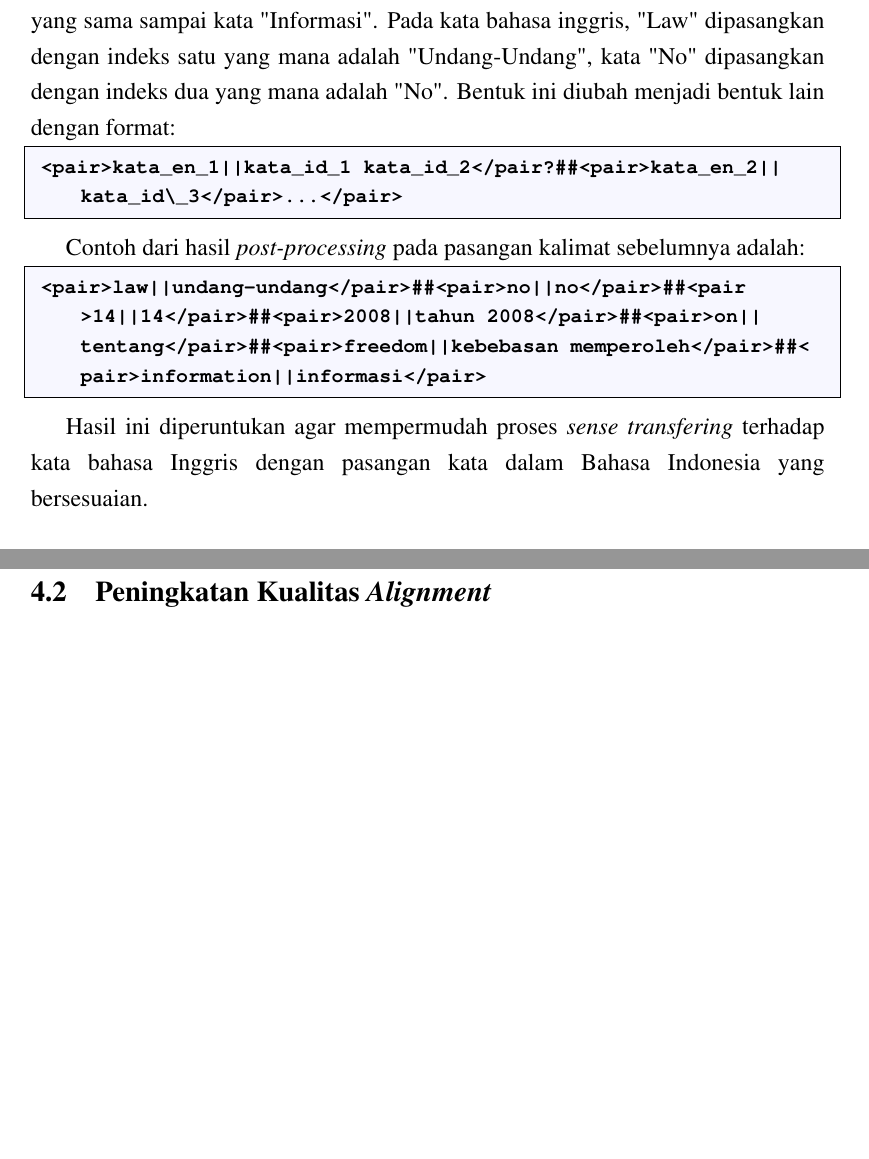
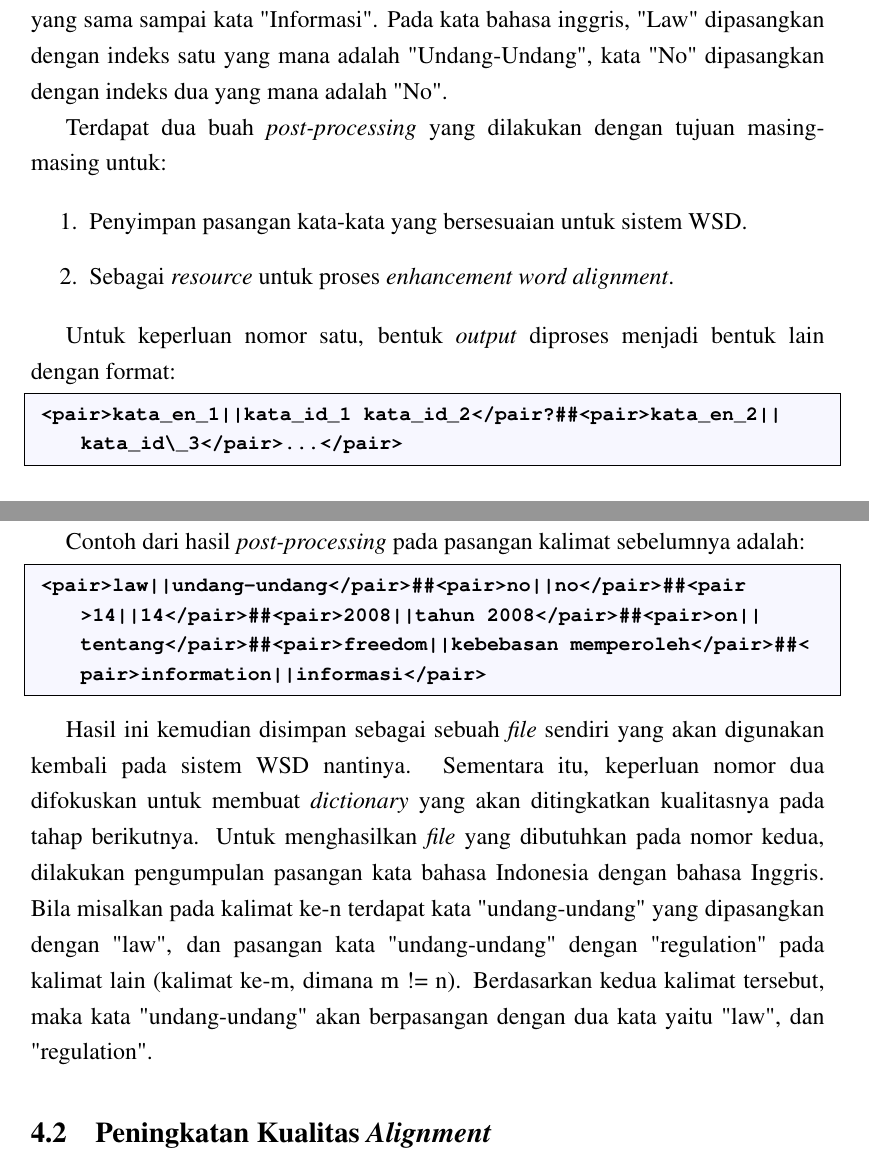
Before and after one commit to adityarama1210/Skripsi, a LaTeX thesis (Skripsi From Template/Latex/skripsi.tex, which reads Skripsi From Template/Latex/bab4.tex): two parts of pages 30 and 31 of 55, joined at a grey line, cut so that both start at the same text, the shorter picture padded with empty space. Compiled offline with pdfLaTeX.

Commit message:
'update'

```diff
--- a/Skripsi From Template/Latex/bab4.tex
+++ b/Skripsi From Template/Latex/bab4.tex
@@ -44,7 +46,17 @@ Undang-Undang No 14 tahun 2008 tentang Kebebasan Memperoleh Informasi
 NULL ({ }) Law ({ 1 }) No ({ 2 }) 14 ({ 3 }) of ({ }) 2008 ({ 4 5 }) on ({ 6 }) Freedom ({ 7 8 }) of ({ }) Information ({ 9 })
 \end{lstlisting}
 
-Pembacaan pasangan kata berdasarkan hasil keluaran dilakukan dengan indeks nomor kata yang berada pada dalam kurung kata di bahasa Inggris. Karena pemisah token \textit{by default} adalah spasi, maka kata "Undang-Undang" adalah kata dengan indeks nomor 1, kata "No" adalah kata dengan indeks nomor 2, dan berlaku hal yang sama sampai kata "Informasi". Pada kata bahasa inggris, "Law" dipasangkan dengan indeks satu yang mana adalah "Undang-Undang", kata "No" dipasangkan dengan indeks dua yang mana adalah "No". Bentuk ini diubah menjadi bentuk lain dengan format:
+Pembacaan pasangan kata berdasarkan hasil keluaran dilakukan dengan indeks nomor kata yang berada pada dalam kurung kata di bahasa Inggris. Karena pemisah token \textit{by default} adalah spasi, maka kata "Undang-Undang" adalah kata dengan indeks nomor 1, kata "No" adalah kata dengan indeks nomor 2, dan berlaku hal yang sama sampai kata "Informasi". Pada kata bahasa inggris, "Law" dipasangkan dengan indeks satu yang mana adalah "Undang-Undang", kata "No" dipasangkan dengan indeks dua yang mana adalah "No".
+
+Terdapat dua buah \textit{post-processing} yang dilakukan dengan tujuan masing-masing untuk:
+
+\begin{enumerate}
+	\item Penyimpan pasangan kata-kata yang bersesuaian untuk sistem WSD.
+	\item Sebagai \textit{resource} untuk proses \textit{enhancement word alignment}.
+\end{enumerate}
+
+
+Untuk keperluan nomor satu, bentuk \textit{output} diproses menjadi bentuk lain dengan format:
 
 \begin{lstlisting}
 <pair>kata_en_1||kata_id_1 kata_id_2</pair?##<pair>kata_en_2||kata_id\_3</pair>...</pair>
@@ -56,7 +68,7 @@ Contoh dari hasil \textit{post-processing} pada pasangan kalimat sebelumnya adal
 <pair>law||undang-undang</pair>##<pair>no||no</pair>##<pair>14||14</pair>##<pair>2008||tahun 2008</pair>##<pair>on||tentang</pair>##<pair>freedom||kebebasan memperoleh</pair>##<pair>information||informasi</pair>
 \end{lstlisting}
 
-Hasil ini diperuntukan agar mempermudah proses \textit{sense transfering} terhadap kata bahasa Inggris dengan pasangan kata dalam Bahasa Indonesia yang bersesuaian.
+Hasil ini kemudian disimpan sebagai sebuah \textit{file} sendiri yang akan digunakan kembali pada sistem WSD nantinya. Sementara itu, keperluan nomor dua difokuskan untuk membuat \textit{dictionary} yang akan ditingkatkan kualitasnya pada tahap berikutnya. Untuk menghasilkan \textit{file} yang dibutuhkan pada nomor kedua, dilakukan pengumpulan pasangan kata bahasa Indonesia dengan bahasa Inggris. Bila misalkan pada kalimat ke-n terdapat kata "undang-undang" yang dipasangkan dengan "law", dan pasangan kata "undang-undang" dengan "regulation" pada kalimat lain (kalimat ke-m, dimana m != n). Berdasarkan kedua kalimat tersebut, maka kata "undang-undang" akan berpasangan dengan dua kata yaitu "law", dan "regulation".
 
 \section{Peningkatan Kualitas \textit{Alignment}}
 
```
Also changed, not shown: Skripsi From Template/Latex/skripsi.pdf, Skripsi From Template/Latex/bab4.tex (4 more changed lines), 7 other files.
